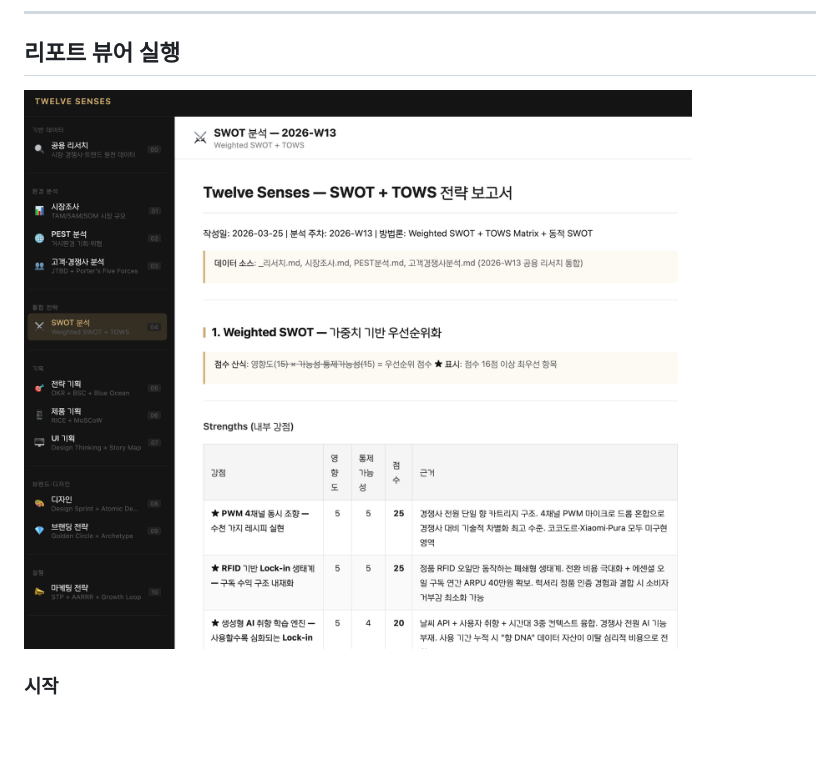
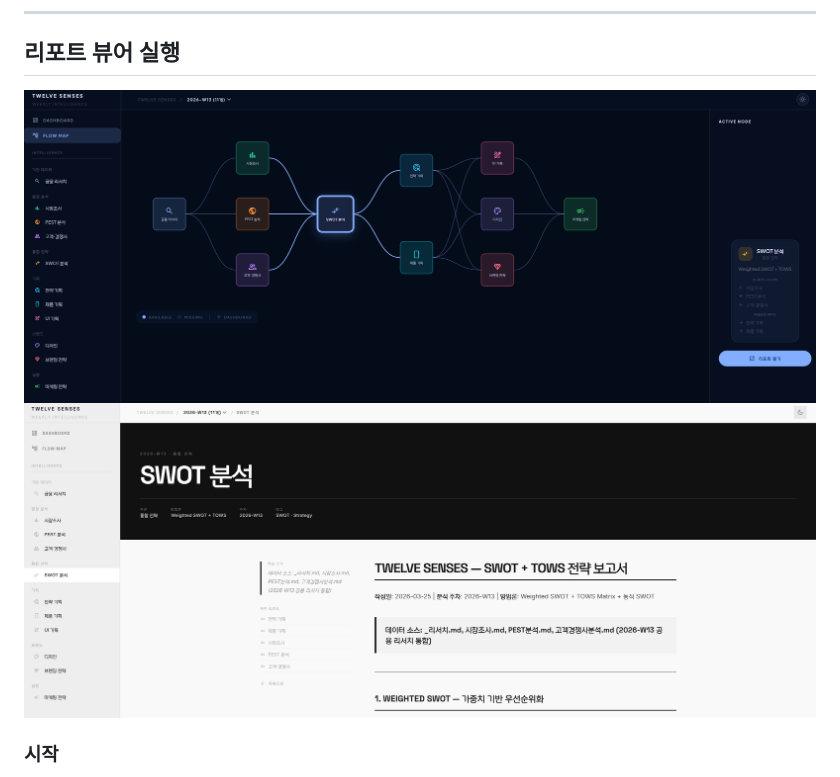
Before and after one commit to zeongzaehoon/twelve-senses, a Markdown page: README.md, the part around the change. Rendered like a GitHub page; pictures changed too: image/example.png, image/example2.png (added); blank space fills up the shorter version.

```diff
--- a/README.md
+++ b/README.md
@@ -6,7 +6,8 @@ AI 스마트 디퓨저 스타트업 **Twelve Senses**의 주간 분석 보고서
 ---
 
 ## 리포트 뷰어 실행
-![image](./image/example.png)
+![다크모드](./image/example.png)
+![라이트모드](./image/example2.png)
 
 ### 시작
 
```
Also changed, not shown: design/architype_noir/DESIGN.md (added, +81 -0 lines), design/toss_flux_dark/DESIGN.md (added, +89 -0 lines), 5 other files.
